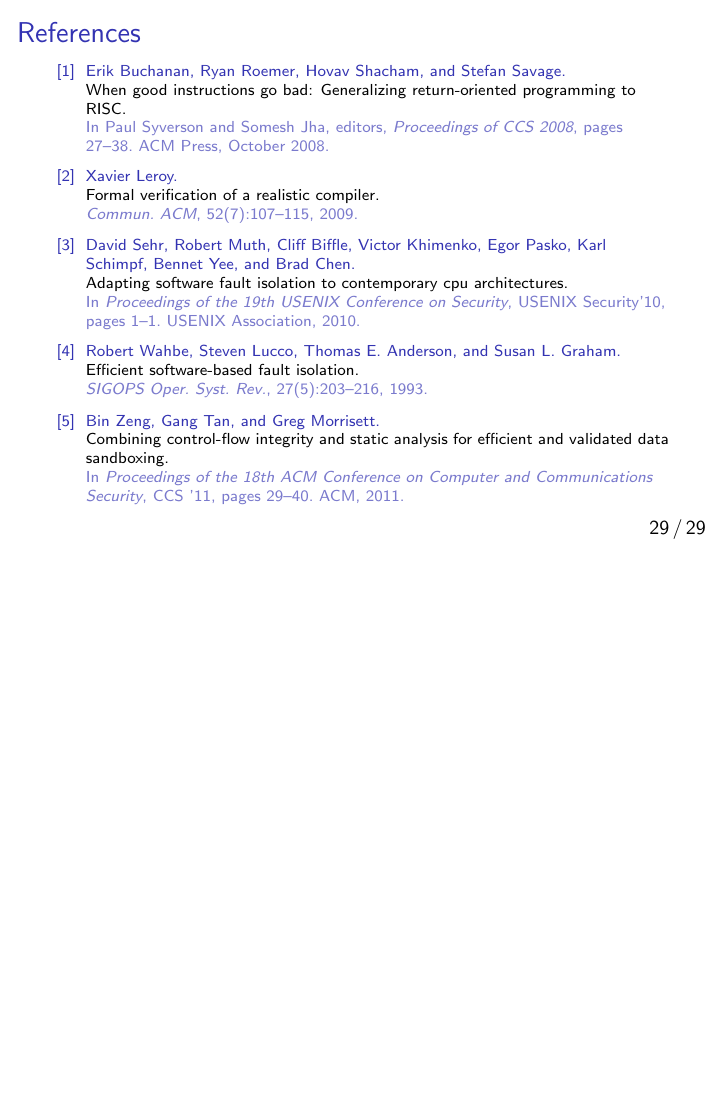
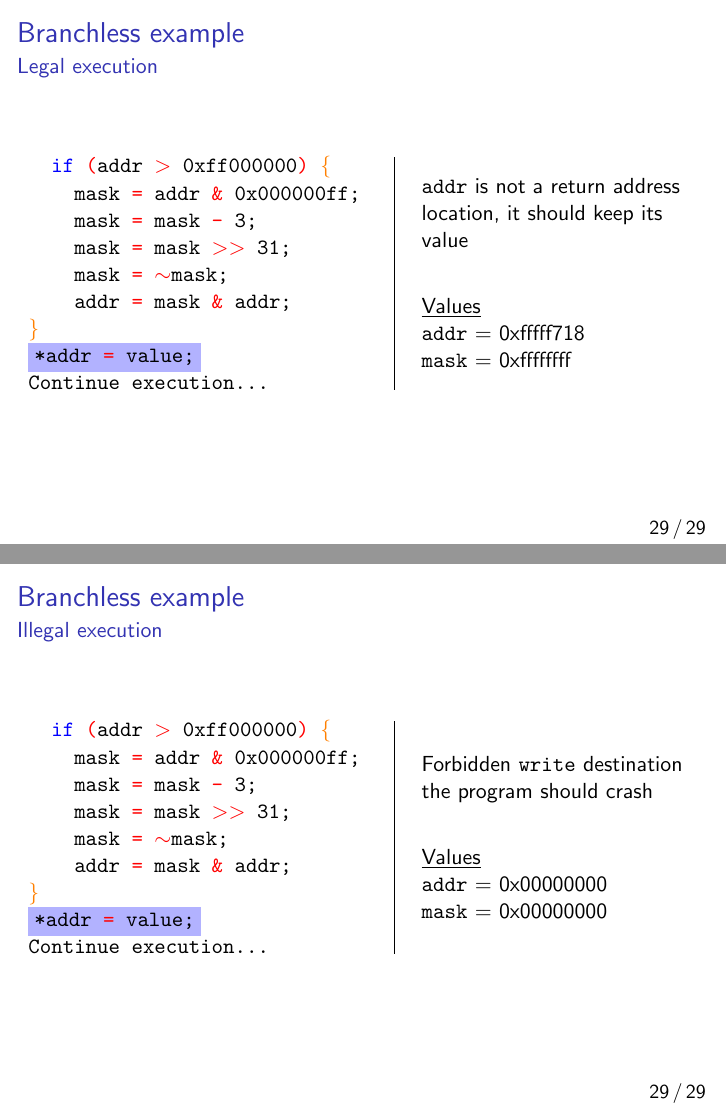
Before and after one commit to vuongDang/presentation_de_malade, LaTeX slides (slides.tex): page 31 of 31 before the commit and pages 38 and 45 of 45 after it, the two joined at a grey line, the shorter picture padded with empty space. Compiled offline with pdfLaTeX.

Commit message:
branchless example

```diff
--- a/slides.tex
+++ b/slides.tex
@@ -441,3 +441,14 @@ void foo(char* input){
     \bibliography{ref}
 \end{frame}
 
+\begin{frame}[noframenumbering]{Branchless example}{Legal execution}
+	\begin{columns}
+		\begin{column}{0.55\textwidth}
+			{\ttfamily\only<1>{\colorbox{blue!30}{\textcolor{blue}{if} \textcolor{red}{(}addr \textcolor{red}{$>$} 0xff000000\textcolor{red}{)} \textcolor{orange}{\{}} \\}
+			\only<2->{					\textcolor{blue}{if} \textcolor{red}{(}addr \textcolor{red}{$>$} 0xff000000\textcolor{red}{)} \textcolor{orange}{\{}  \\}
+
+			\only<2>{\colorbox{blue!30}{~~~~mask \textcolor{red}{=} addr \textcolor{red}{\&} 0x000000ff;}\\}
+			\only<1,3->{~~~~mask \textcolor{red}{=} addr \textcolor{red}{\&} 0x000000ff;\\}
+
+			\only<3>{\colorbox{blue!30}{~~~~mask \textcolor{red}{=} mask \textcolor{red}{-} 3;}\\}
+			\only<-2,4->{~~~~mask \textcolor{red}{=} mask \textcolor{red}{-} 3;           \\}
@@ -443,0 +460,37 @@ void foo(char* input){
+			\only<-4,6->{~~~~mask \textcolor{red}{=} \textcolor{red}{$\sim$}mask;              \\}
+
+			\only<6>{\colorbox{blue!30}{~~~~addr \textcolor{red}{=} mask \textcolor{red}{\&} addr;}\\}
+			\only<-5,7->{~~~~addr \textcolor{red}{=} mask \textcolor{red}{\&} addr;\\}
+
+			\textcolor{orange}{\}}\\
+
+			\only<7>{\colorbox{blue!30}{*addr \textcolor{red}{=} value;}\\}
+			\only<-6>{*addr \textcolor{red}{=} value;\\}
+			Continue execution...		}
+		\end{column}
+		\vrule
+		\hspace{10pt}
+		\begin{column}{0.45\textwidth}
+				\texttt{addr} is not a return address location, it should keep its value
+			\begin{block}{}
+				\underline{Values}\\
+				\texttt{addr}~=
+				0xfffff718\\
+				\texttt{mask} =
+				\only<1>{0x00000000}\only<2>{0x00000018}\only<3>{0x00000015}\only<4>{0x00000000}\only<5->{0xffffffff}
+			\end{block}
+		\end{column}
+	\end{columns}
+\end{frame}
+
+\begin{frame}[noframenumbering]{Branchless example}{Illegal execution}
+	\begin{columns}
+		\begin{column}{0.55\textwidth}
+			{\ttfamily\only<1>{\colorbox{blue!30}{\textcolor{blue}{if} \textcolor{red}{(}addr \textcolor{red}{$>$} 0xff000000\textcolor{red}{)} \textcolor{orange}{\{}} \\}
+			\only<2->{					\textcolor{blue}{if} \textcolor{red}{(}addr \textcolor{red}{$>$} 0xff000000\textcolor{red}{)} \textcolor{orange}{\{}  \\}
+
+			\only<2>{\colorbox{blue!30}{~~~~mask \textcolor{red}{=} addr \textcolor{red}{\&} 0x000000ff;}\\}
+			\only<1,3->{~~~~mask \textcolor{red}{=} addr \textcolor{red}{\&} 0x000000ff;\\}
+
+			\only<3>{\colorbox{blue!30}{~~~~mask \textcolor{red}{=} mask \textcolor{red}{-} 3;}\\}
+			\only<-2,4->{~~~~mask \textcolor{red}{=} mask \textcolor{red}{-} 3;           \\}
@@ -444 +502,49 @@ void foo(char* input){
+			\only<-4,6->{~~~~mask \textcolor{red}{=} \textcolor{red}{$\sim$}mask;              \\}
+
+			\only<6>{\colorbox{blue!30}{~~~~addr \textcolor{red}{=} mask \textcolor{red}{\&} addr;}\\}
+			\only<-5,7->{~~~~addr \textcolor{red}{=} mask \textcolor{red}{\&} addr;\\}
+
+			\textcolor{orange}{\}}\\
+
+			\only<7>{\colorbox{blue!30}{*addr \textcolor{red}{=} value;}\\}
+			\only<-6>{*addr \textcolor{red}{=} value;\\}
+			Continue execution...		}
+		\end{column}
+		\vrule
+		\hspace{10pt}
+		\begin{column}{0.45\textwidth}
+			Forbidden \texttt{write} destination the program should crash
+			\begin{block}{}
+				\underline{Values}\\
+				\texttt{addr}~=
+				\only<-5>{0xfffff700}\only<6->{0x00000000}\\
+				\texttt{mask}~=
+				\only<1>{0x00000000}\only<2>{0x00000002}\only<3>{0xfffffffd}\only<4>{0xffffffff}\only<5->{0x00000000}
+			\end{block}
+		\end{column}
+	\end{columns}
+\end{frame}
+
 \end{document}
+
+
+
+%\begin{itemize}[<only>]
+%				\setlength\itemsep{0mm}
+%				\item[]<1> \texttt{\textcolor{blue}{if} \textcolor{red}{(}addr \textcolor{red}{$>$} 0xff000000\textcolor{red}{)} \textcolor{orange}{\{}}
+%				\item[]<2> \texttt{\textcolor{blue}{if} \textcolor{red}{(}addr \textcolor{red}{$>$} 0xff000000\textcolor{red}{)} \textcolor{orange}{\{}}
+%				\item[] \texttt{~~~~mask \textcolor{red}{=} addr \textcolor{red}{\&} ($2^8$-1);}
+%				\item[] \texttt{~~~~mask \textcolor{red}{=} addr \textcolor{red}{\&} ($2^8$-1);}
+%				\item[] \texttt{~~~~mask \textcolor{red}{=} mask \textcolor{red}{-} 3;}
+%				\item[] \texttt{~~~~mask \textcolor{red}{=} mask \textcolor{red}{-} 3;}
+%				\item[] \texttt{~~~~mask \textcolor{red}{=} mask \textcolor{red}{$>>$} 31;}
+%				\item[] \texttt{~~~~mask \textcolor{red}{=} mask \textcolor{red}{$>>$} 31;}
+%				\item[] \texttt{~~~~mask \textcolor{red}{=} \textcolor{red}{$\sim$}mask;}
+%				\item[] \texttt{~~~~mask \textcolor{red}{=} \textcolor{red}{$\sim$}mask;}
+%				\item[] \texttt{~~~~addr \textcolor{red}{=} mask \textcolor{red}{\&} addr;}
+%				\item[] \texttt{~~~~addr \textcolor{red}{=} mask \textcolor{red}{\&} addr;}
+%				\item[] \texttt{\textcolor{orange}{\}}}
+%				\item[] \texttt{*addr \textcolor{red}{=} value;}
+%				\item[] \texttt{*addr \textcolor{red}{=} value;}
+%				\item[] \texttt{Continue execution...}
+%			\end{itemize}
```
Also changed, not shown: slides.pdf, slides.tex (10 more changed lines), 3 other files.
